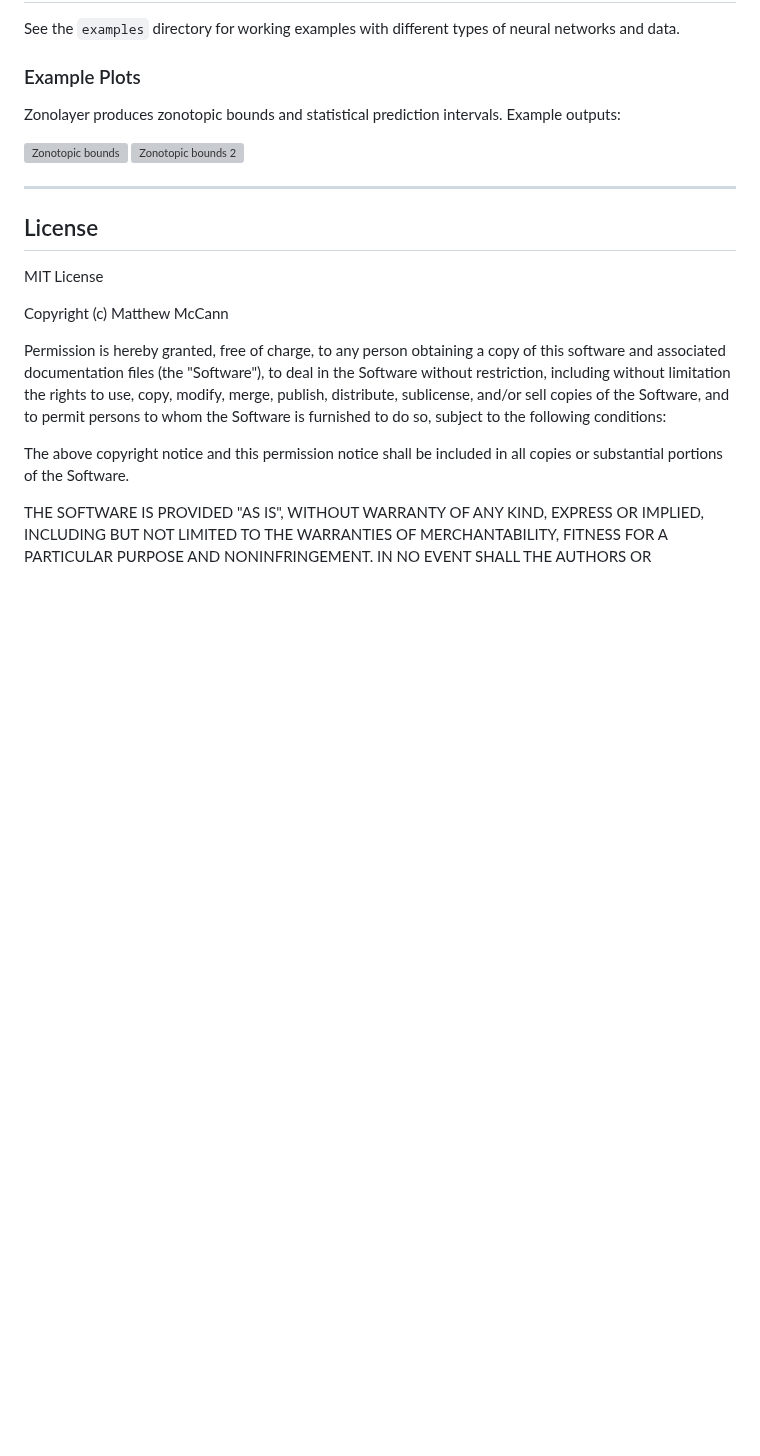
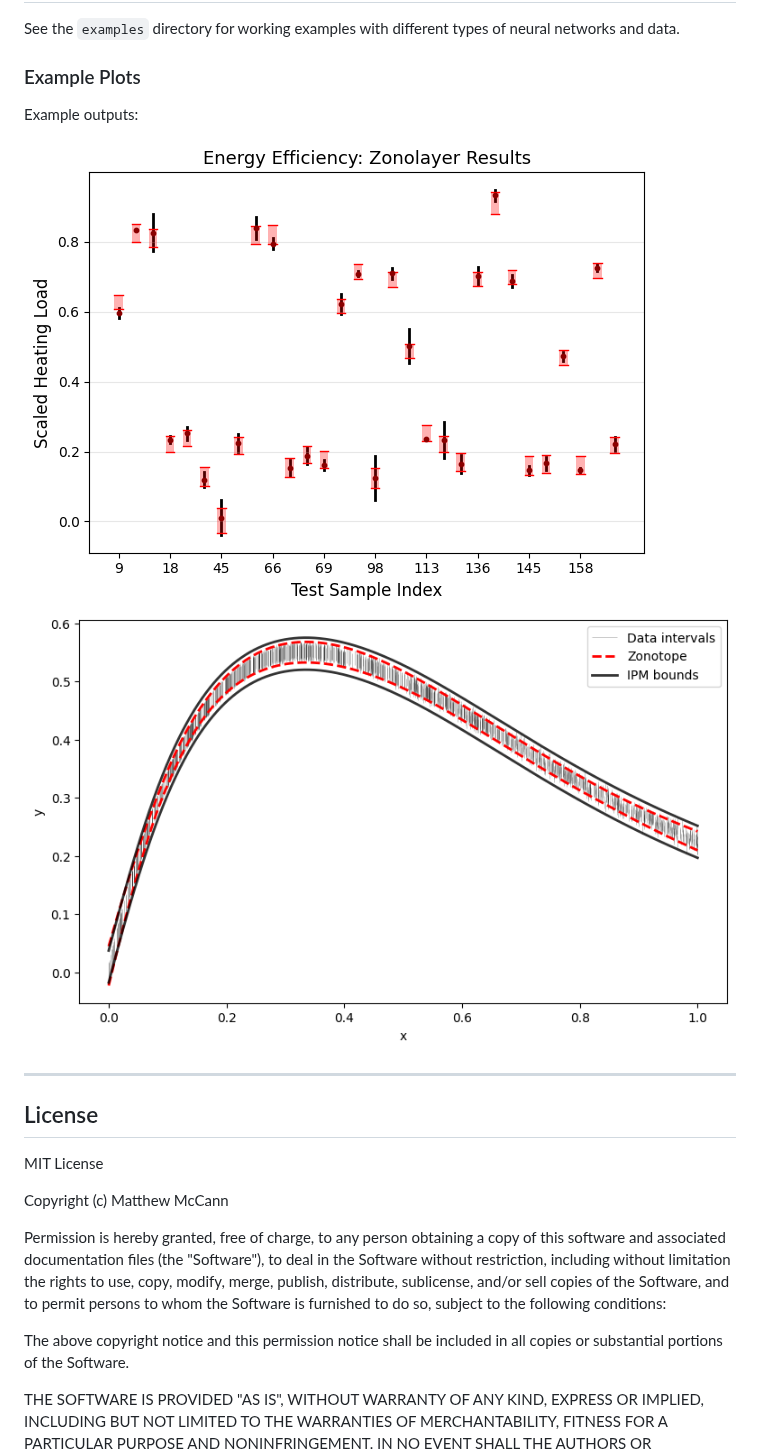
Before and after one commit to MattCodes03/zonolayer, a Markdown page: README.md, the part around one of its changes. Drawn GitHub-style; pictures changed too: examples/UnivariateNonLinear.png (added), examples/energy_efficiency_zonolayer.png (added); blank space fills up the shorter version; grey boxes are pictures that could not be loaded.

```diff
--- a/README.md
+++ b/README.md
@@ -43,10 +42,10 @@ See the `examples` directory for working examples with different types of neural
 
 ### Example Plots
 
-Zonolayer produces zonotopic bounds and statistical prediction intervals. Example outputs:
+Example outputs:
 
-![Zonotopic bounds](examples/energy_efficiency_zonolayer.pdf)
-![Zonotopic bounds 2](examples/UnivariateNonLinear.pdf)
+![Zonotopic bounds](examples/energy_efficiency_zonolayer.png)
+![Zonotopic bounds 2](examples/UnivariateNonLinear.png)
 
 ---
 ## License
```
Also changed, not shown: other parts of README.md (+1 -2 lines), 8 other files.
